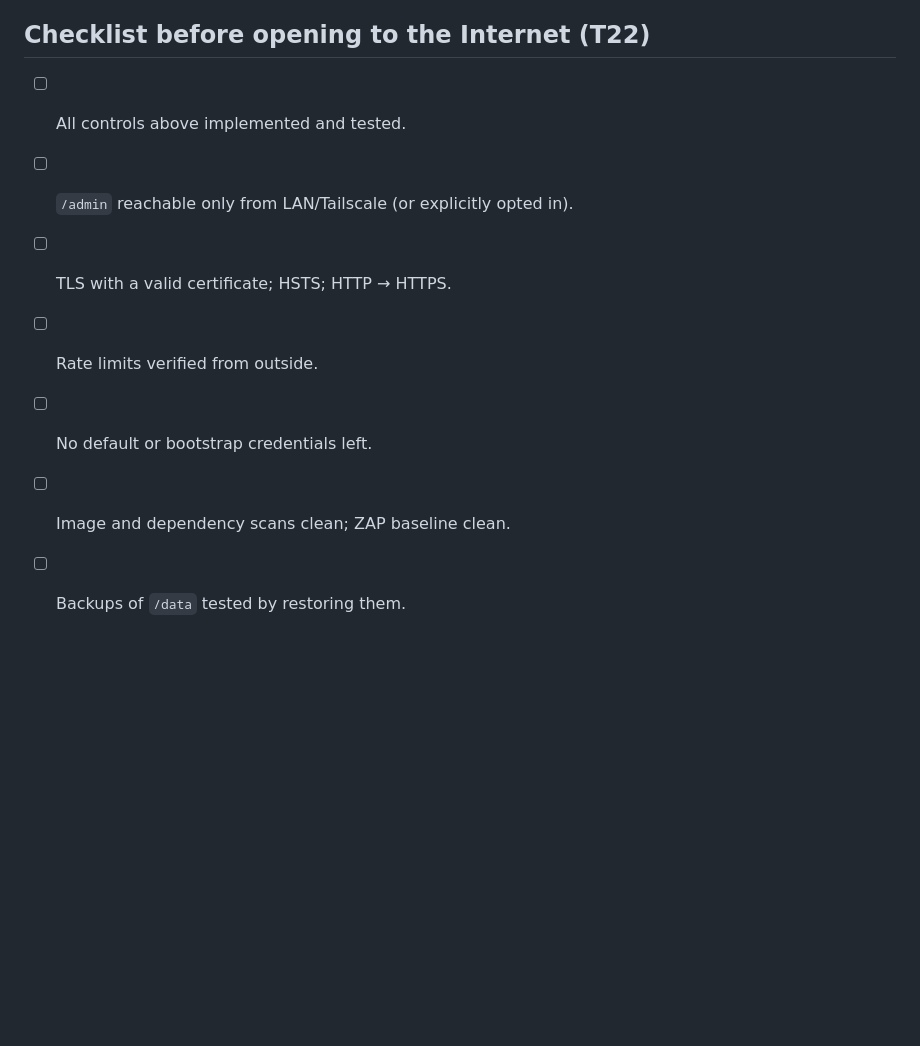
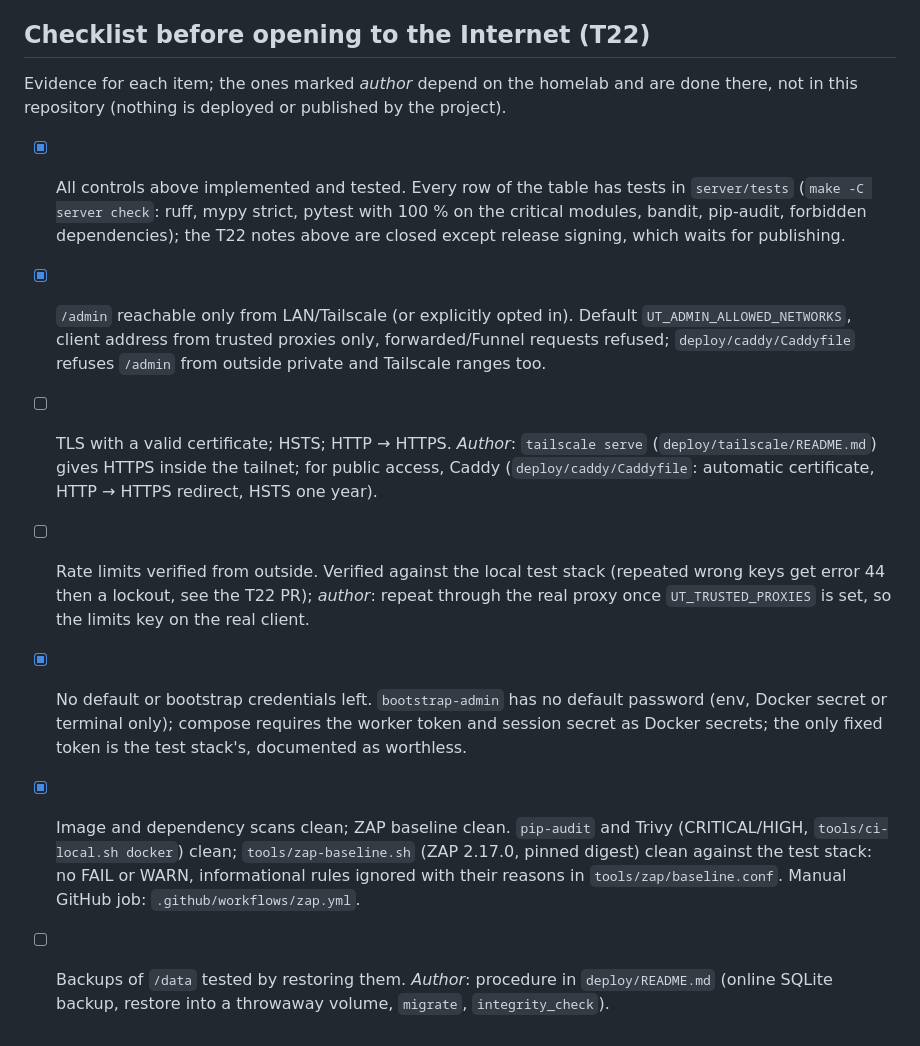
Before and after one commit to qtekfun/UltimateTunes, a Markdown page: SECURITY.md, the part around one of its changes. GitHub-like rendering; blank space fills up the shorter version.

```diff
--- a/SECURITY.md
+++ b/SECURITY.md
@@ -42,9 +44,10 @@ Music library, user accounts, API keys, admin panel, the host running the contai
 
 ## Checklist before opening to the Internet (T22)
-- [ ] All controls above implemented and tested.
-- [ ] `/admin` reachable only from LAN/Tailscale (or explicitly opted in).
-- [ ] TLS with a valid certificate; HSTS; HTTP → HTTPS.
-- [ ] Rate limits verified from outside.
-- [ ] No default or bootstrap credentials left.
-- [ ] Image and dependency scans clean; ZAP baseline clean.
-- [ ] Backups of `/data` tested by restoring them.
+Evidence for each item; the ones marked *author* depend on the homelab and are done there, not in this repository (nothing is deployed or published by the project).
+- [x] All controls above implemented and tested. Every row of the table has tests in `server/tests` (`make -C server check`: ruff, mypy strict, pytest with 100 % on the critical modules, bandit, pip-audit, forbidden dependencies); the T22 notes above are closed except release signing, which waits for publishing.
+- [x] `/admin` reachable only from LAN/Tailscale (or explicitly opted in). Default `UT_ADMIN_ALLOWED_NETWORKS`, client address from trusted proxies only, forwarded/Funnel requests refused; `deploy/caddy/Caddyfile` refuses `/admin` from outside private and Tailscale ranges too.
+- [ ] TLS with a valid certificate; HSTS; HTTP → HTTPS. *Author*: `tailscale serve` (`deploy/tailscale/README.md`) gives HTTPS inside the tailnet; for public access, Caddy (`deploy/caddy/Caddyfile`: automatic certificate, HTTP → HTTPS redirect, HSTS one year).
+- [ ] Rate limits verified from outside. Verified against the local test stack (repeated wrong keys get error 44 then a lockout, see the T22 PR); *author*: repeat through the real proxy once `UT_TRUSTED_PROXIES` is set, so the limits key on the real client.
+- [x] No default or bootstrap credentials left. `bootstrap-admin` has no default password (env, Docker secret or terminal only); compose requires the worker token and session secret as Docker secrets; the only fixed token is the test stack's, documented as worthless.
+- [x] Image and dependency scans clean; ZAP baseline clean. `pip-audit` and Trivy (CRITICAL/HIGH, `tools/ci-local.sh docker`) clean; `tools/zap-baseline.sh` (ZAP 2.17.0, pinned digest) clean against the test stack: no FAIL or WARN, informational rules ignored with their reasons in `tools/zap/baseline.conf`. Manual GitHub job: `.github/workflows/zap.yml`.
+- [ ] Backups of `/data` tested by restoring them. *Author*: procedure in `deploy/README.md` (online SQLite backup, restore into a throwaway volume, `migrate`, `integrity_check`).
```
Also changed, not shown: other parts of SECURITY.md (+13 -11 lines).
